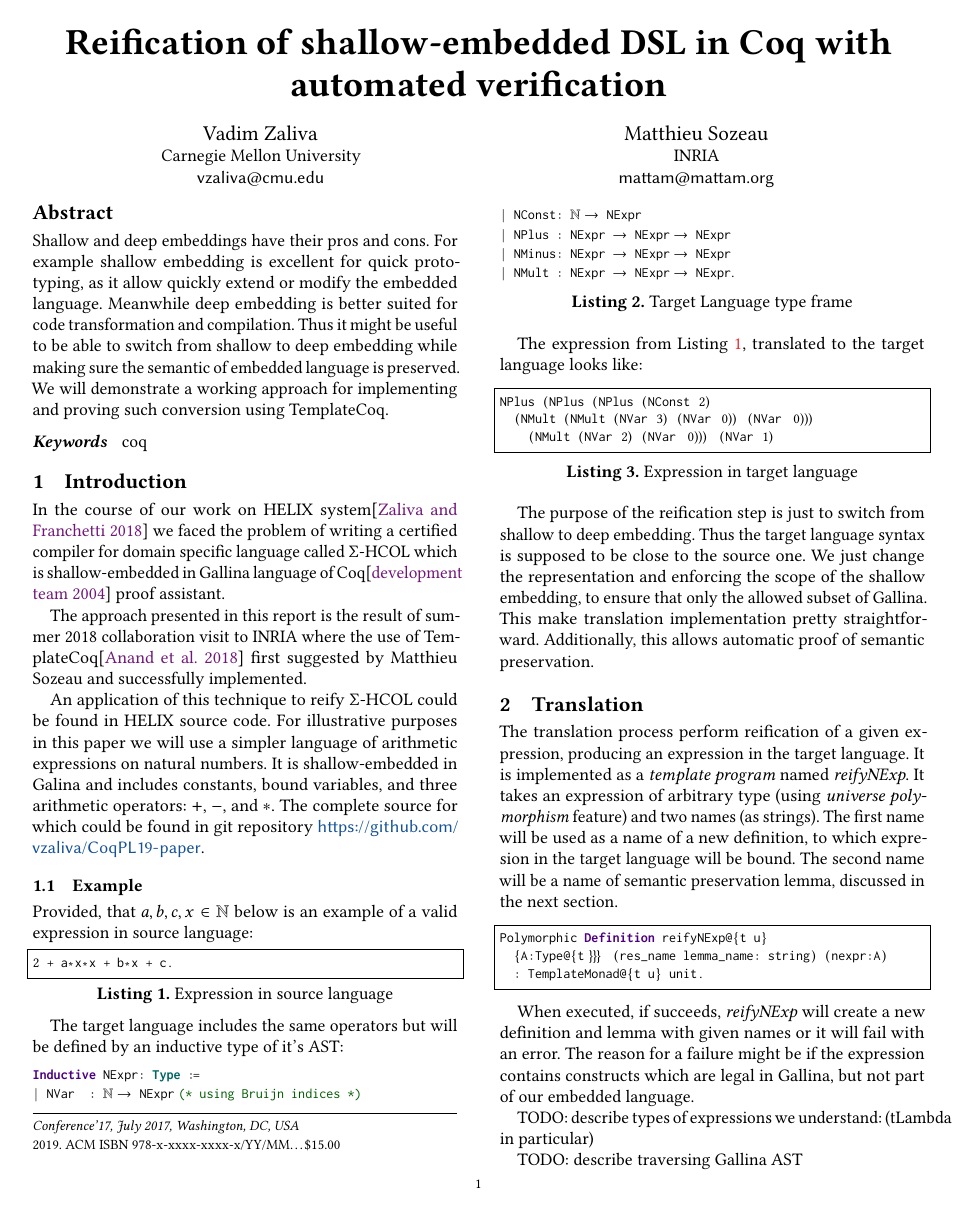
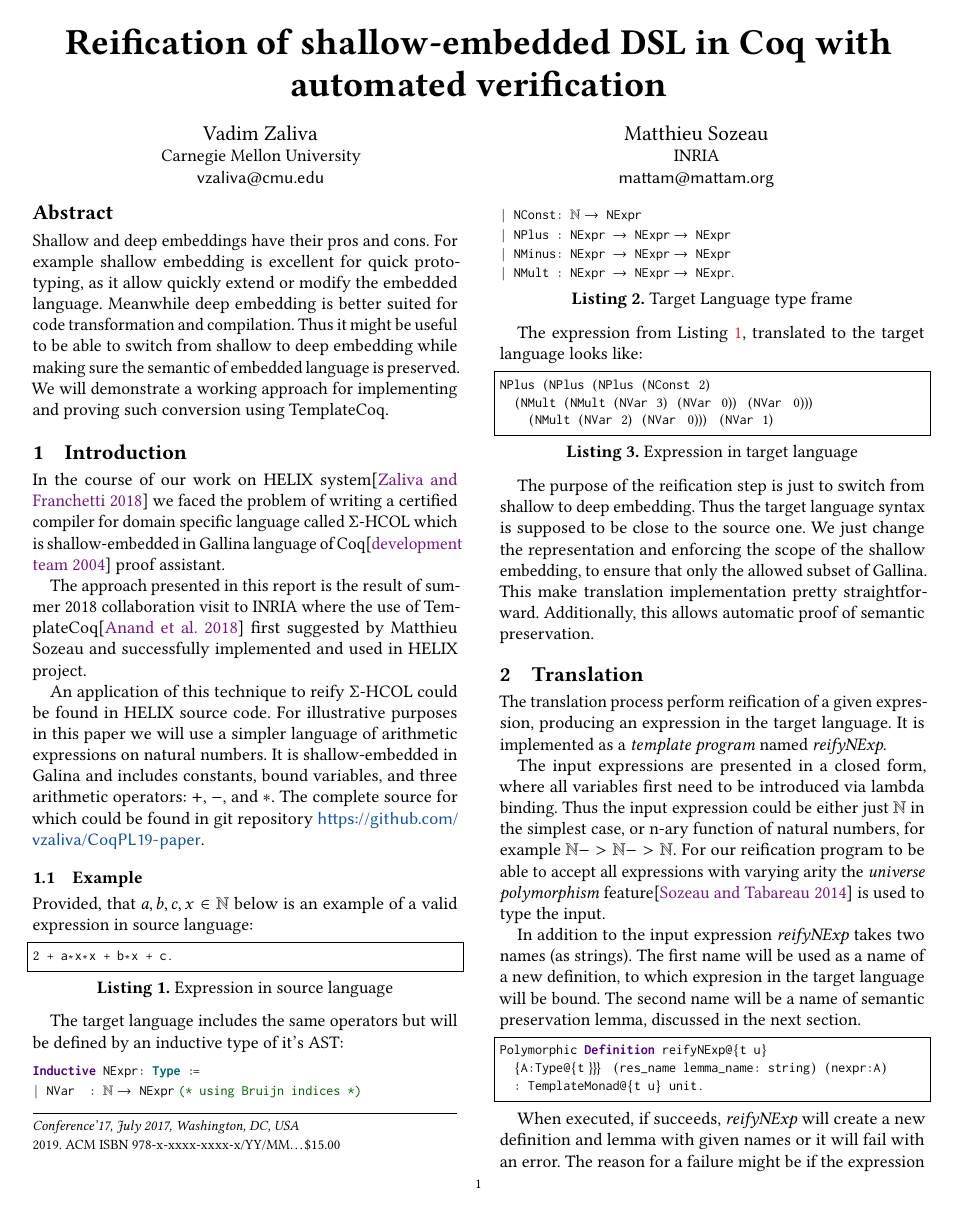
Before and after one commit to vzaliva/CoqPL19-paper, a LaTeX paper (paper.tex): page 1 of 2 before the commit and page 1 of 3 after it. Compiled offline with pdfLaTeX.

Commit message:
clarification on input typing

```diff
--- a/paper.tex
+++ b/paper.tex
@@ -46,13 +46,11 @@
 \usepackage{amssymb}
 \usepackage{listings}
 \usepackage{color}
-\usepackage{multicol}
 \usepackage{graphicx}
 
 \input{listings-coq.tex}
 %\usepackage{booktabs}   %% For formal tables:
 %\usepackage{subcaption}
-
 
 \newcommand{\N}{\mathbb{N}}
 
@@ -120,7 +118,7 @@
 
 %% Keywords
 %% comma separated list
-\keywords{coq}  %% \keywords are mandatory in final camera-ready submission
+%\keywords{coq}  %% \keywords are mandatory in final camera-ready submission
 
 
 %% \maketitle
@@ -139,7 +137,7 @@ language of Coq\cite{Coq} proof assistant.
 The approach presented in this report is the result of summer 2018
 collaboration visit to INRIA where the use of
 TemplateCoq\cite{anand2018towards} first suggested by Matthieu Sozeau
-and successfully implemented.
+and successfully implemented and used in HELIX project.
 
 An application of this technique to reify $\Sigma$-HCOL could be found
 in HELIX source code. For illustrative purposes in this paper we will
@@ -198,12 +196,21 @@ preservation.
 
 The translation process perform reification of a given expression,
 producing an expression in the target language. It is implemented as a
-\textit{template program} named \emph{reifyNExp}. It takes an
-expression of arbitrary type (using \textit{universe polymorphism}
-feature) and two names (as strings). The first name will be used as a
-name of a new definition, to which expresion in the target language
-will be bound. The second name will be a name of semantic preservation
-lemma, discussed in the next section.
+\textit{template program} named \emph{reifyNExp}.
+
+The input expressions are presented in a closed form, where all
+variables first need to be introduced via lambda binding. Thus the
+input expression could be either just $\N$ in the simplest case, or
+n-ary function of natural numbers, for example $\N -> \N -> \N$.  For
+our reification program to be able to accept all expressions with
+varying arity the \textit{universe polymorphism}
+feature\cite{sozeau2014universe} is used to type the input.
+
+In addition to the input expression \emph{reifyNExp} takes two names
+(as strings). The first name will be used as a name of a new
+definition, to which expresion in the target language will be
+bound. The second name will be a name of semantic preservation lemma,
+discussed in the next section.
 
 \begin{lstlisting}[language=Coq, mathescape=true,
   frame=single, basicstyle=\footnotesize]
@@ -213,11 +220,5 @@ Polymorphic Definition reifyNExp@{t u}
 \end{lstlisting}
 
 When executed, if succeeds, \emph{reifyNExp} will create a new
-definition and lemma with given names or it will fail with an error.  The
-reason for a failure might be if the expression contains constructs
-which are legal in Gallina, but not part of our embedded language.
-
-TODO: describe types of expressions we understand: (tLambda in
-particular)
-
-TODO: describe traversing Gallina AST
+definition and lemma with given names or it will fail with an
+error. The reason for a failure might be if the expression contains
```
Also changed, not shown: paper.bib (+9 -0 lines), paper.tex (3 more changed lines).
